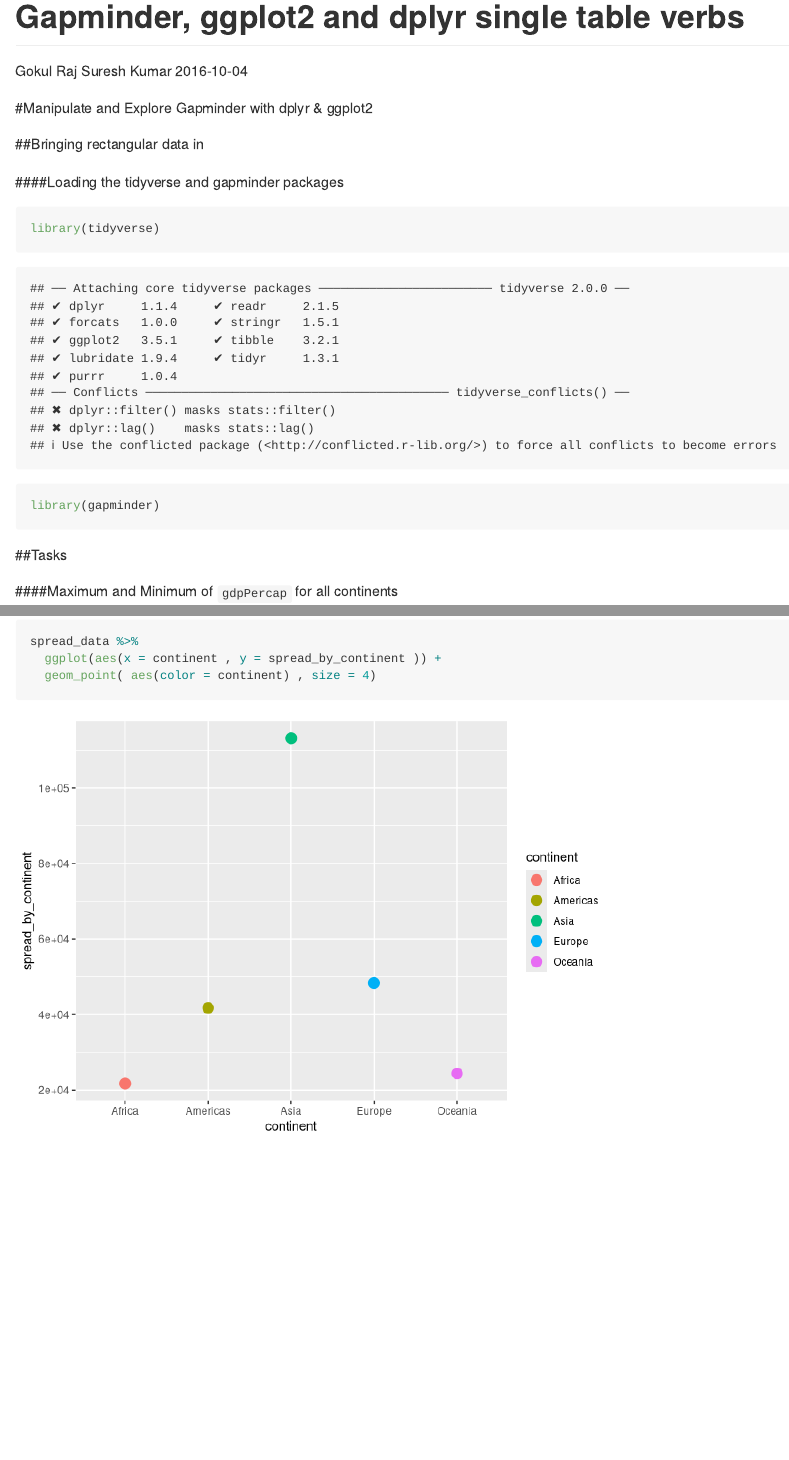
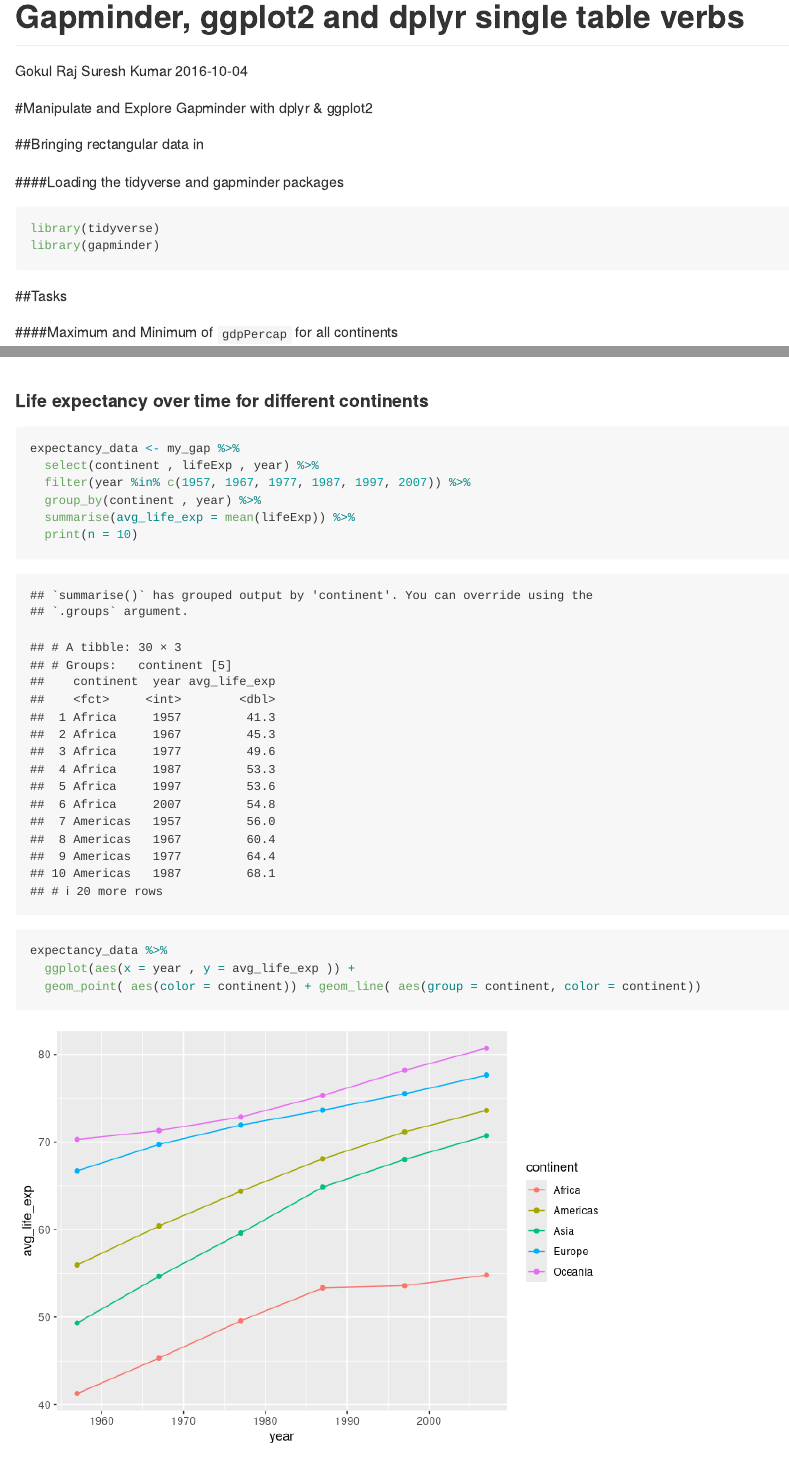
Before and after one commit to gokulraj-ece/stat545, an R Markdown document (hw03_gapminder-ggplot2-dplyr/hw03_gapminder-ggplot2-dplyr.Rmd): the page in a window 1100 px wide, from its top, and a second part further down, joined at a grey line. Rendered offline with R 4.5, knitr and Pandoc, with nearby package versions; the gapminder table comes from the copy in Python's plotly package.

Commit message:
finished task 3

````diff
--- a/hw03_gapminder-ggplot2-dplyr/hw03_gapminder-ggplot2-dplyr.Rmd
+++ b/hw03_gapminder-ggplot2-dplyr/hw03_gapminder-ggplot2-dplyr.Rmd
@@ -15,7 +15,7 @@ knitr::opts_chunk$set(echo = TRUE)
 
 ####Loading the tidyverse and gapminder packages
 
-```{r}
+```{r message=FALSE}
 library(tidyverse)
 library(gapminder)
 ```
@@ -59,3 +59,22 @@ spread_data %>%
   ggplot(aes(x = continent , y = spread_by_continent )) +
   geom_point( aes(color = continent) , size = 4)
 ```
+
+
+#### Life expectancy over time for different continents
+
+```{r}
+expectancy_data <- my_gap %>%
+  select(continent , lifeExp , year) %>%
+  filter(year %in% c(1957, 1967, 1977, 1987, 1997, 2007)) %>%
+  group_by(continent , year) %>%
+  summarise(avg_life_exp = mean(lifeExp)) %>%
+  print(n = 10)
+
+```
+
+```{r}
+expectancy_data %>%
+  ggplot(aes(x = year , y = avg_life_exp )) +
+  geom_point( aes(color = continent)) + geom_line( aes(group = continent, color = continent))
+```
````
Also changed, not shown: hw03_gapminder-ggplot2-dplyr/hw03_gapminder-ggplot2-dplyr.md, 1 other file.
